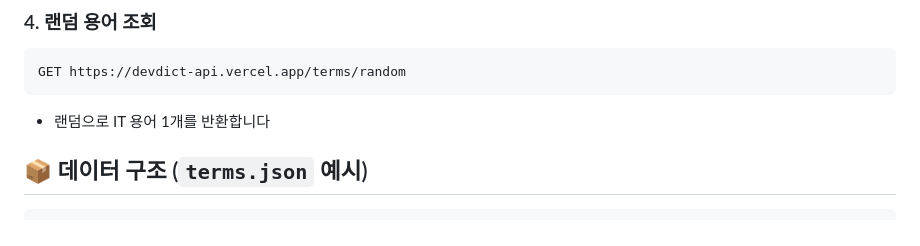
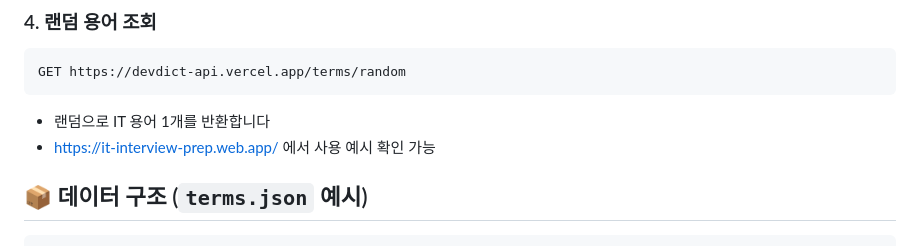
Before and after one commit to maplesyrup0423/devdict-api, a Markdown page: README.md, the part around the change. GitHub-like rendering.

````diff
--- a/README.md
+++ b/README.md
@@ -61,6 +61,7 @@ GET https://devdict-api.vercel.app/terms/random
 ```
 
 - 랜덤으로 IT 용어 1개를 반환합니다
+- https://it-interview-prep.web.app/ 에서 사용 예시 확인 가능
 
 ## 📦 데이터 구조 (`terms.json` 예시)
 
````
